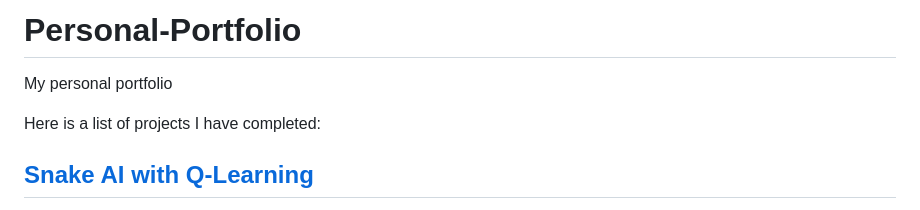
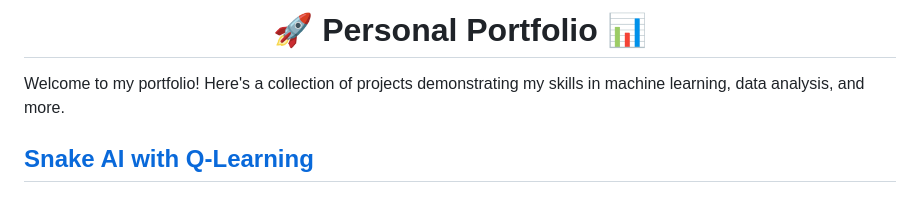
Before and after one commit to zach-chase/Personal-Portfolio, a Markdown page: README.md, the part around the change. Rendered like a GitHub page.

```diff
--- a/README.md
+++ b/README.md
@@ -1,7 +1,6 @@
-# Personal-Portfolio
-My personal portfolio
+<h1 align="center">🚀 Personal Portfolio 📊</h1>
 
-Here is a list of projects I have completed:
+Welcome to my portfolio! Here's a collection of projects demonstrating my skills in machine learning, data analysis, and more.
 
 ## [Snake AI with Q-Learning](https://github.com/zach-chase/Personal-Portfolio/tree/main/Snake)
 
```
